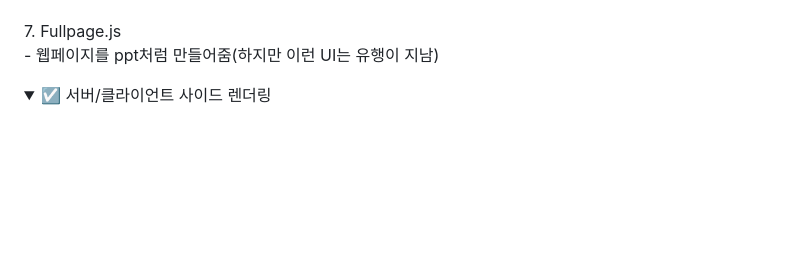
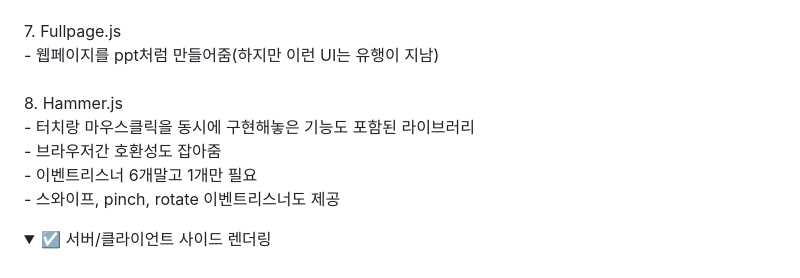
Before and after one commit to SeoMiYoung/javascript-basic, a Markdown page: README.md, the part around the change. Rendered like a GitHub page; folded sections open; blank space fills up the shorter version.

```diff
--- a/README.md
+++ b/README.md
@@ -75,6 +75,12 @@ e.stopProgation(); // 상위요소로 가는 이벤트 버블링을 막아줌<br
 <br/>
 7. Fullpage.js<br/>
 - 웹페이지를 ppt처럼 만들어줌(하지만 이런 UI는 유행이 지남) <br/>
+<br/>
+8. Hammer.js<br/>
+- 터치랑 마우스클릭을 동시에 구현해놓은 기능도 포함된 라이브러리<br/>
+- 브라우저간 호환성도 잡아줌<br/>
+- 이벤트리스너 6개말고 1개만 필요<br/>
+- 스와이프, pinch, rotate 이벤트리스너도 제공<br/>
 </details>
 
 <details>
```
